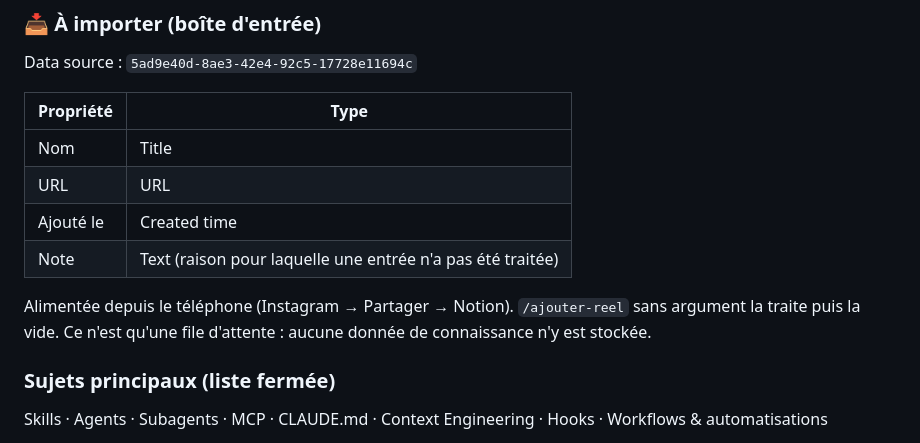
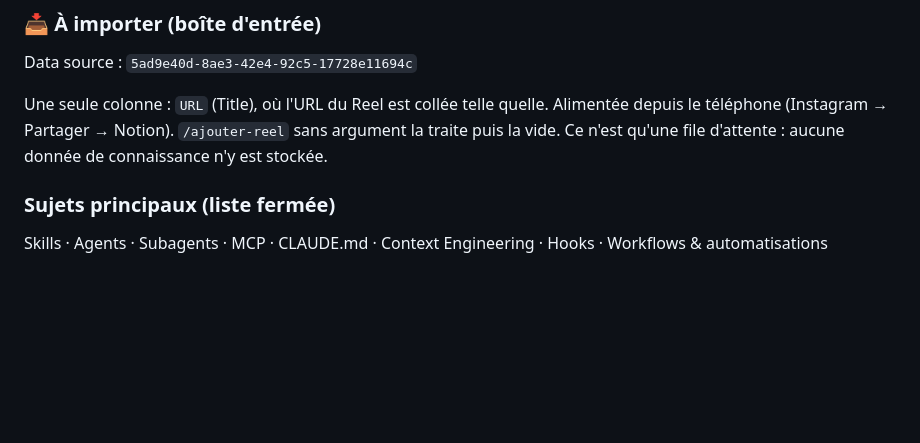
Before and after one commit to Tiphaine-dureau/claude-code-knowledge-base, a Markdown page: CLAUDE.md, the part around the change. GitHub-like rendering; blank space fills up the shorter version.

Commit message:
Boîte d'entrée réduite à une seule colonne URL
Co-Authored-By: Claude Opus 5.5 <noreply@anthropic.com>

```diff
--- a/CLAUDE.md
+++ b/CLAUDE.md
@@ -127,14 +127,7 @@ Un nouvel Insight est toujours créé en `A vérifier`.
 
 Data source : `5ad9e40d-8ae3-42e4-92c5-17728e11694c`
 
-| Propriété | Type |
-|---|---|
-| Nom | Title |
-| URL | URL |
-| Ajouté le | Created time |
-| Note | Text (raison pour laquelle une entrée n'a pas été traitée) |
-
-Alimentée depuis le téléphone (Instagram → Partager → Notion). `/ajouter-reel` sans argument la traite puis la vide. Ce n'est qu'une file d'attente : aucune donnée de connaissance n'y est stockée.
+Une seule colonne : `URL` (Title), où l'URL du Reel est collée telle quelle. Alimentée depuis le téléphone (Instagram → Partager → Notion). `/ajouter-reel` sans argument la traite puis la vide. Ce n'est qu'une file d'attente : aucune donnée de connaissance n'y est stockée.
 
 ### Sujets principaux (liste fermée)
 
```
Also changed, not shown: 1 other file.
